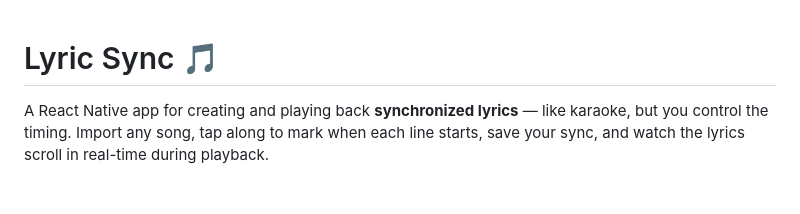
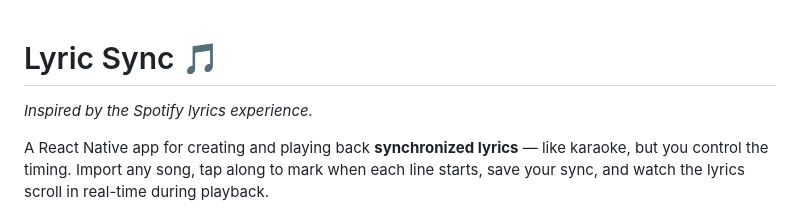
Before and after one commit to boluwatifee4/react-native-lyrics-sync, a Markdown page: README.md, the part around the change. Drawn GitHub-style; blank space fills up the shorter version.

Commit message:
docs: add Spotify inspiration tagline to README

```diff
--- a/README.md
+++ b/README.md
@@ -1,4 +1,6 @@
 # Lyric Sync 🎵
+
+*Inspired by the Spotify lyrics experience.*
 
 A React Native app for creating and playing back **synchronized lyrics** — like karaoke, but you control the timing. Import any song, tap along to mark when each line starts, save your sync, and watch the lyrics scroll in real-time during playback.
 
```
